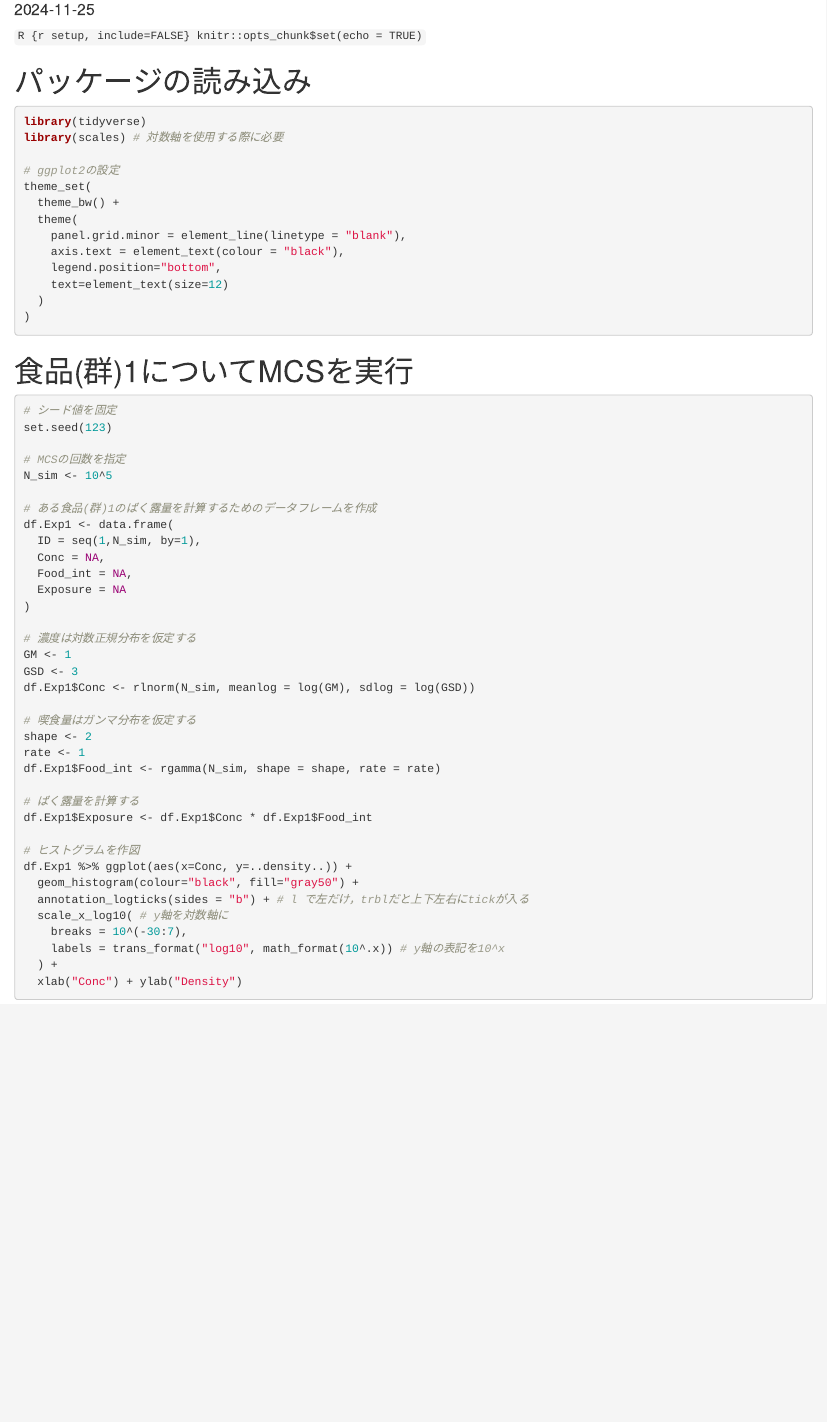
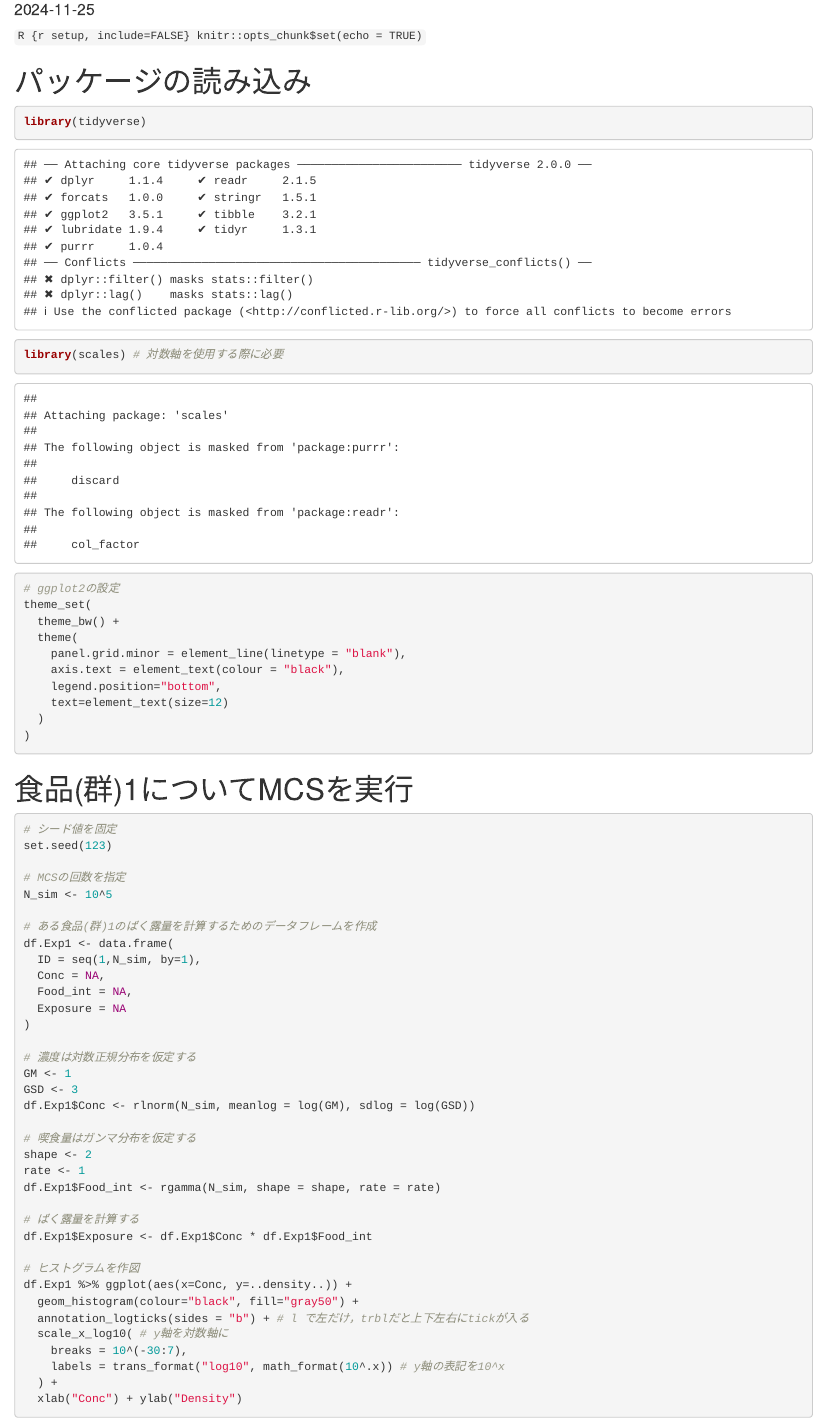
Before and after one commit to Yoshinari-Suzuki/ShokuhinEiseiKenkyu, an R Markdown document (3.3 1D-MCS/3.3 1D-MCS.Rmd): the page in a window 1100 px wide, from 100 px down. Rendered offline with R 4.5, knitr and Pandoc, with nearby package versions; common packages that the code uses without loading them are loaded.

Commit message:
Update 3.3 1D-MCS.Rmd

````diff
--- a/3.3 1D-MCS/3.3 1D-MCS.Rmd
+++ b/3.3 1D-MCS/3.3 1D-MCS.Rmd
@@ -10,7 +10,7 @@ knitr::opts_chunk$set(echo = TRUE)
 ```
 
 # パッケージの読み込み
-```r
+```{r}
 library(tidyverse)
 library(scales) # 対数軸を使用する際に必要
 
````
